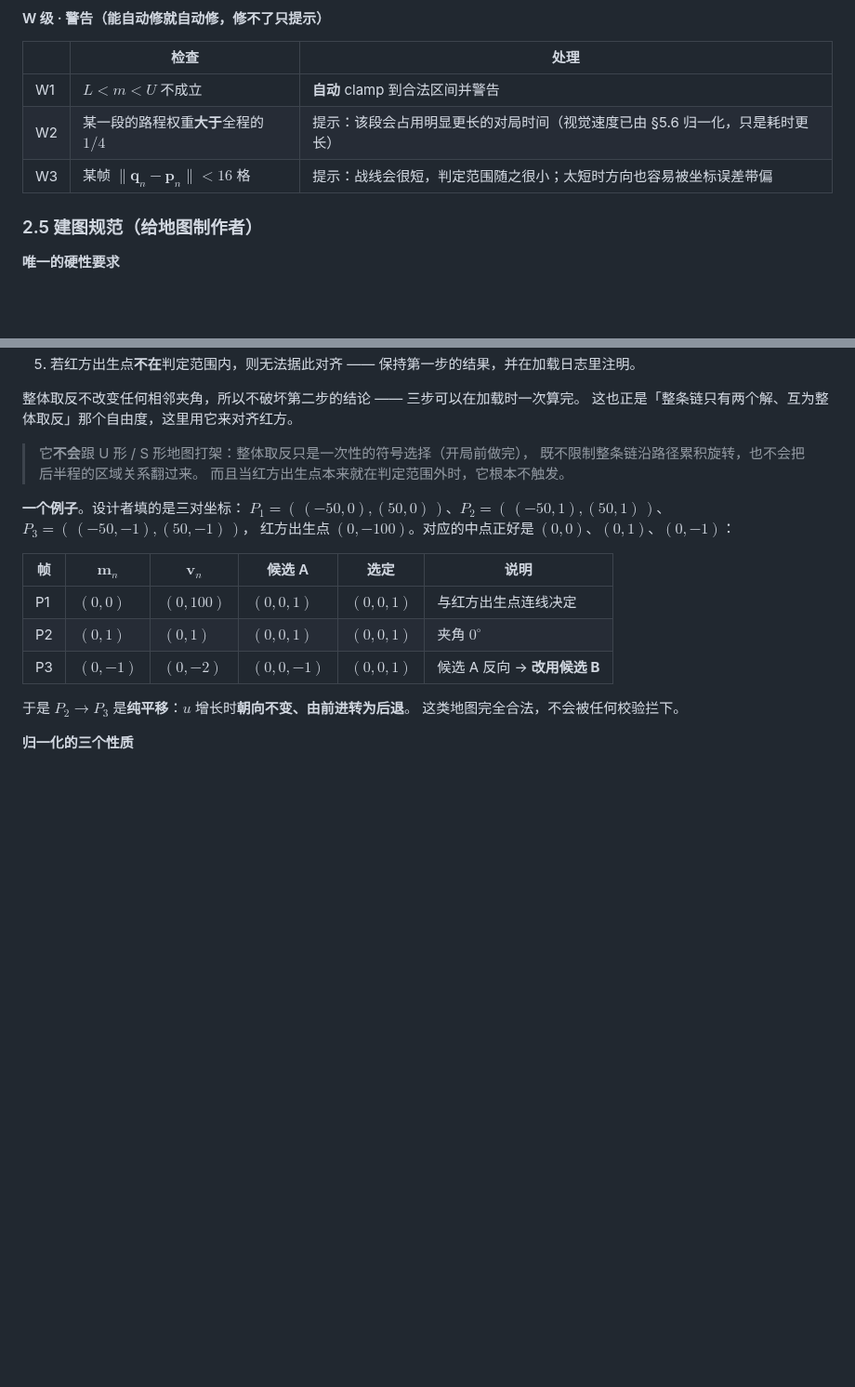
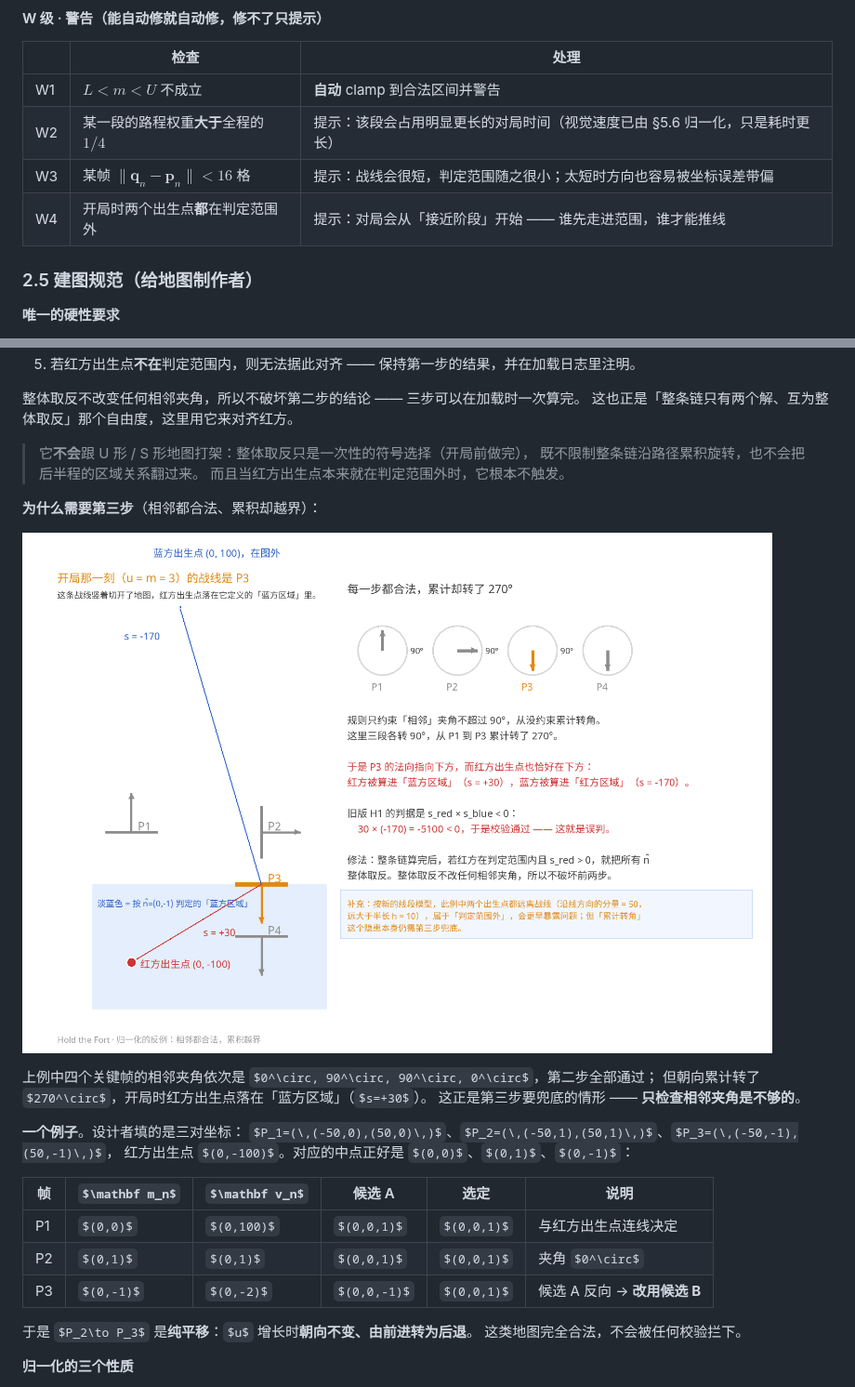
Before and after one commit to Cmd-GZ/paper-hold-the-fort, a Markdown page: docs/design.md, 2 parts joined by grey strips. Shown at 93% size. Drawn GitHub-style; pictures changed too: docs/img/m1-counterexample.png (added); some formulas as TeX source; blank space fills up the shorter version.

Commit message:
docs: 补归一化反例示意图，并说明「开局无人可推进」属预期
- docs/img/m1-counterexample.png：四帧各转 90°、累积 270° 导致红方被甩到前方
- §6.2 第三步附图与说明
- 新增 W4：开局两点都在判定范围外时提示「接近阶段」

```diff
--- a/docs/design.md
+++ b/docs/design.md
@@ -180,6 +180,7 @@ $\theta=\operatorname{atan2}(-\hat n_x,\hat n_z)$（单位：**度**），
 | W1 | $L<m<U$ 不成立 | **自动** clamp 到合法区间并警告 |
 | W2 | 某一段的路程权重**大于**全程的 $1/4$ | 提示：该段会占用明显更长的对局时间（视觉速度已由 §5.6 归一化，只是耗时更长） |
 | W3 | 某帧 $\lVert\mathbf q_n-\mathbf p_n\rVert<16$ 格 | 提示：战线会很短，判定范围随之很小；太短时方向也容易被坐标误差带偏 |
+| W4 | 开局时两个出生点**都**在判定范围外 | 提示：对局会从「接近阶段」开始 —— 谁先走进范围，谁才能推线 |
 
 ### 2.5 建图规范（给地图制作者）
 
@@ -633,6 +634,14 @@ $$
 > 既不限制整条链沿路径累积旋转，也不会把后半程的区域关系翻过来。
 > 而且当红方出生点本来就在判定范围外时，它根本不触发。
 
+**为什么需要第三步**（相邻都合法、累积却越界）：
+
+![归一化的反例：相邻夹角都 ≤90°，但累积转了 270°，红方被甩到战线前方](img/m1-counterexample.png)
+
+上例中四个关键帧的相邻夹角依次是 $0^\circ, 90^\circ, 90^\circ, 0^\circ$，第二步全部通过；
+但朝向累计转了 $270^\circ$，开局时红方出生点落在「蓝方区域」（$s=+30$）。
+这正是第三步要兜底的情形 —— **只检查相邻夹角是不够的**。
+
 **一个例子**。设计者填的是三对坐标：
 $P_1=(\,(-50,0),(50,0)\,)$、$P_2=(\,(-50,1),(50,1)\,)$、$P_3=(\,(-50,-1),(50,-1)\,)$，
 红方出生点 $(0,-100)$。对应的中点正好是 $(0,0)$、$(0,1)$、$(0,-1)$：
```
